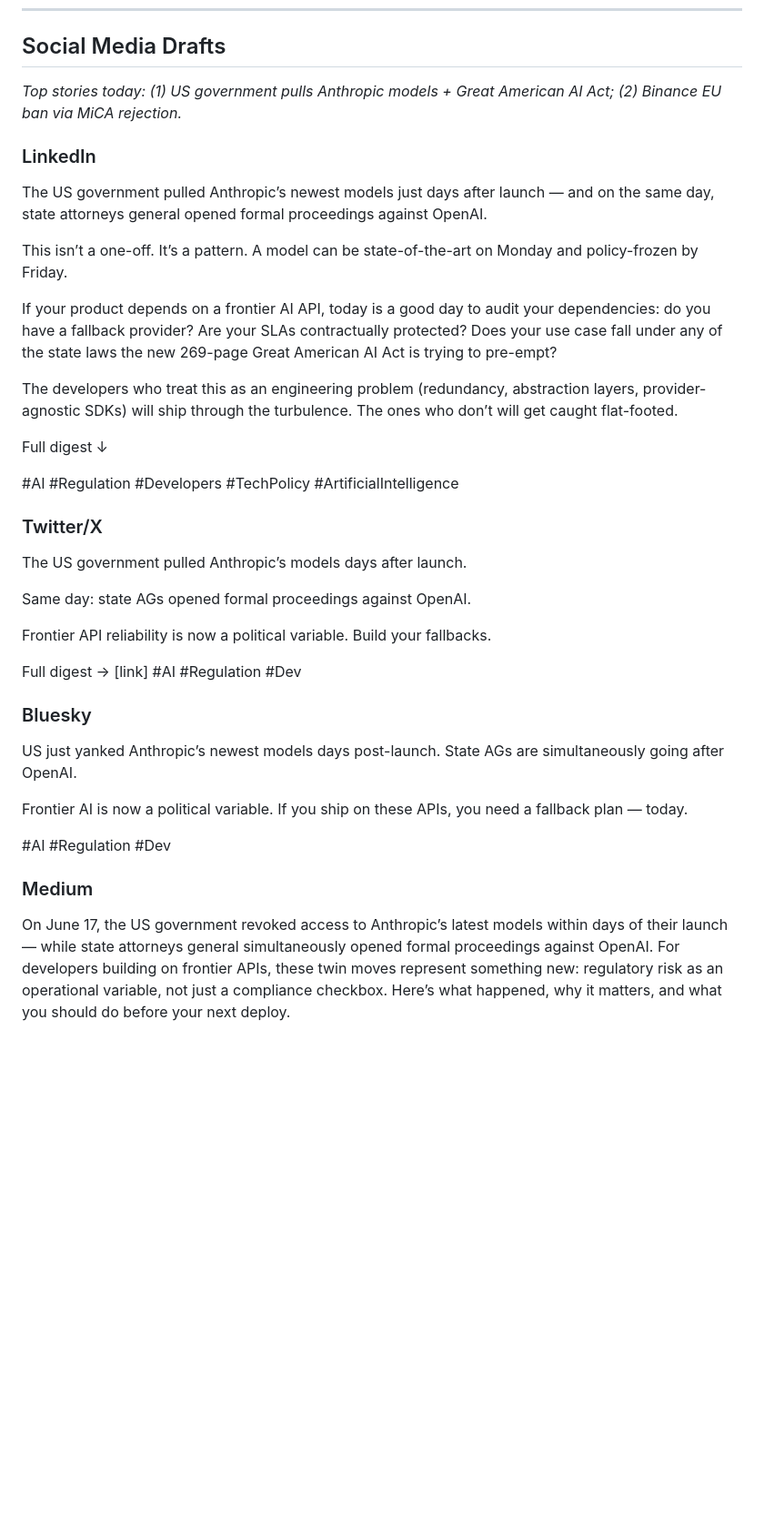
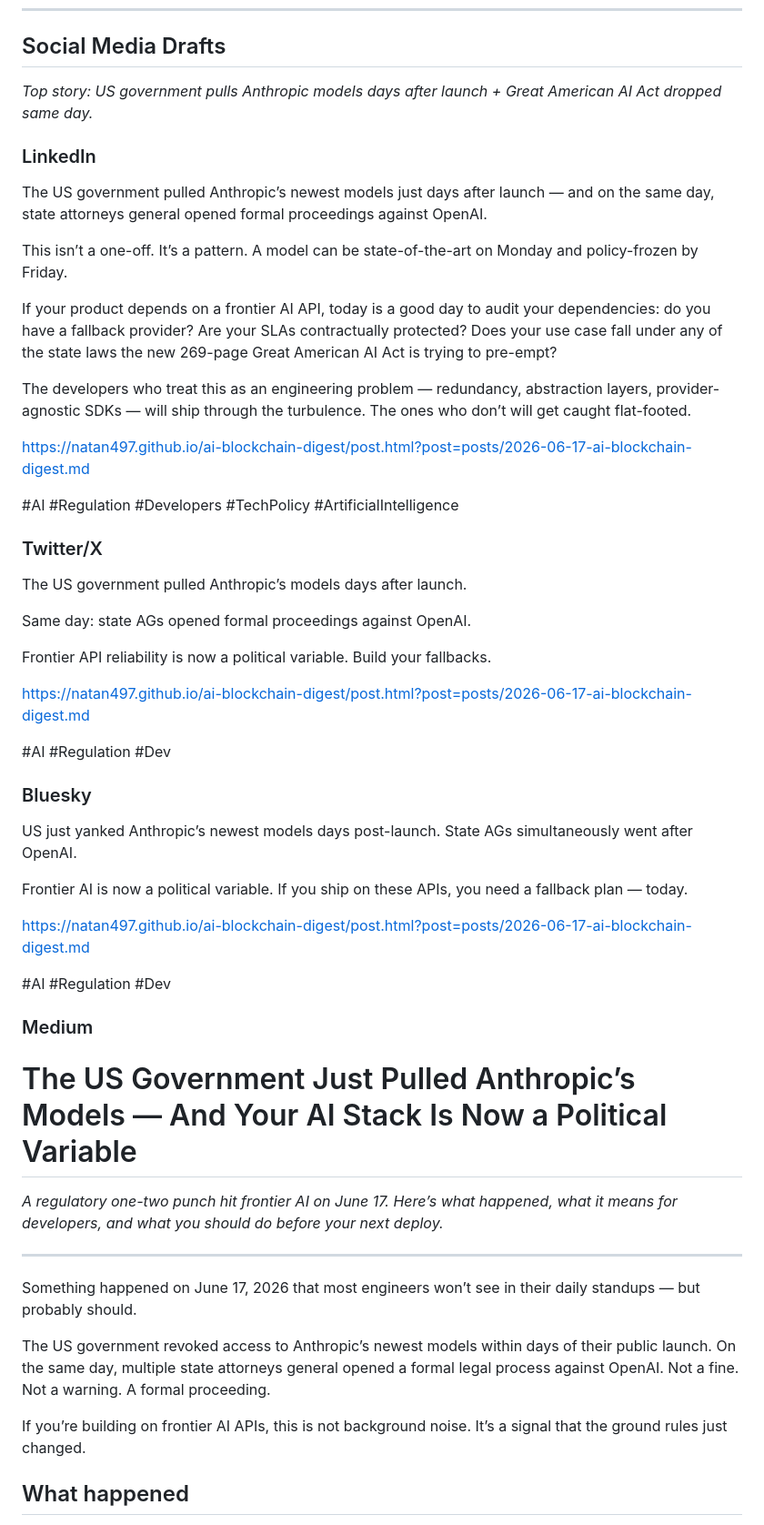
Before and after one commit to natan497/ai-blockchain-digest, a Markdown page: posts/2026-06-17-ai-blockchain-digest.md, the part around one of its changes. Shown at 91% size. Drawn GitHub-style; blank space fills up the shorter version.

Commit message:
Update social draft rules in CLAUDE.md; fix drafts with real URLs, full Medium article, story-specific image prompt

```diff
--- a/posts/2026-06-17-ai-blockchain-digest.md
+++ b/posts/2026-06-17-ai-blockchain-digest.md
@@ -70,7 +70,7 @@ Kevin Warsh chairs his debut **FOMC meeting today**, with markets pricing near-c
 
 ## Social Media Drafts
 
-*Top stories today: (1) US government pulls Anthropic models + Great American AI Act; (2) Binance EU ban via MiCA rejection.*
+*Top story: US government pulls Anthropic models days after launch + Great American AI Act dropped same day.*
 
 ### LinkedIn
 The US government pulled Anthropic’s newest models just days after launch — and on the same day, state attorneys general opened formal proceedings against OpenAI.
@@ -79,9 +79,9 @@ This isn’t a one-off. It’s a pattern. A model can be state-of-the-art on Mon
 
 If your product depends on a frontier AI API, today is a good day to audit your dependencies: do you have a fallback provider? Are your SLAs contractually protected? Does your use case fall under any of the state laws the new 269-page Great American AI Act is trying to pre-empt?
 
-The developers who treat this as an engineering problem (redundancy, abstraction layers, provider-agnostic SDKs) will ship through the turbulence. The ones who don’t will get caught flat-footed.
+The developers who treat this as an engineering problem — redundancy, abstraction layers, provider-agnostic SDKs — will ship through the turbulence. The ones who don’t will get caught flat-footed.
 
-Full digest ↓
+https://natan497.github.io/ai-blockchain-digest/post.html?post=posts/2026-06-17-ai-blockchain-digest.md
 
 #AI #Regulation #Developers #TechPolicy #ArtificialIntelligence
 
@@ -92,14 +92,32 @@ Same day: state AGs opened formal proceedings against OpenAI.
 
 Frontier API reliability is now a political variable. Build your fallbacks.
 
-Full digest → [link] #AI #Regulation #Dev
+https://natan497.github.io/ai-blockchain-digest/post.html?post=posts/2026-06-17-ai-blockchain-digest.md
+
+#AI #Regulation #Dev
 
 ### Bluesky
-US just yanked Anthropic’s newest models days post-launch. State AGs are simultaneously going after OpenAI.
+US just yanked Anthropic’s newest models days post-launch. State AGs simultaneously went after OpenAI.
 
 Frontier AI is now a political variable. If you ship on these APIs, you need a fallback plan — today.
+
+https://natan497.github.io/ai-blockchain-digest/post.html?post=posts/2026-06-17-ai-blockchain-digest.md
 
 #AI #Regulation #Dev
 
 ### Medium
-On June 17, the US government revoked access to Anthropic’s latest models within days of their launch — while state attorneys general simultaneously opened formal proceedings against OpenAI. For developers building on frontier APIs, these twin moves represent something new: regulatory risk as an operational variable, not just a compliance checkbox. Here’s what happened, why it matters, and what you should do before your next deploy.
+
+# The US Government Just Pulled Anthropic’s Models — And Your AI Stack Is Now a Political Variable
+
+*A regulatory one-two punch hit frontier AI on June 17. Here’s what happened, what it means for developers, and what you should do before your next deploy.*
+
+---
+
+Something happened on June 17, 2026 that most engineers won’t see in their daily standups — but probably should.
+
+The US government revoked access to Anthropic’s newest models within days of their public launch. On the same day, multiple state attorneys general opened a formal legal process against OpenAI. Not a fine. Not a warning. A formal proceeding.
+
+If you’re building on frontier AI APIs, this is not background noise. It’s a signal that the ground rules just changed.
+
+## What happened
+
```
Also changed, not shown: other parts of posts/2026-06-17-ai-blockchain-digest.md (+44 -1 lines), CLAUDE.md (+15 -8 lines).
